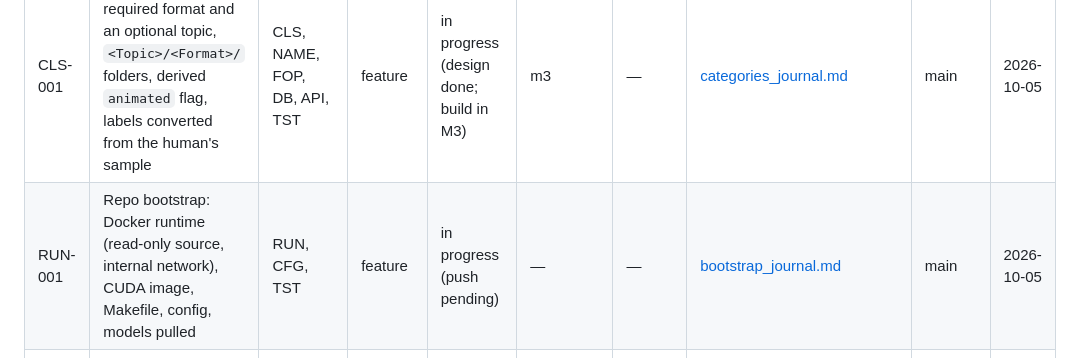
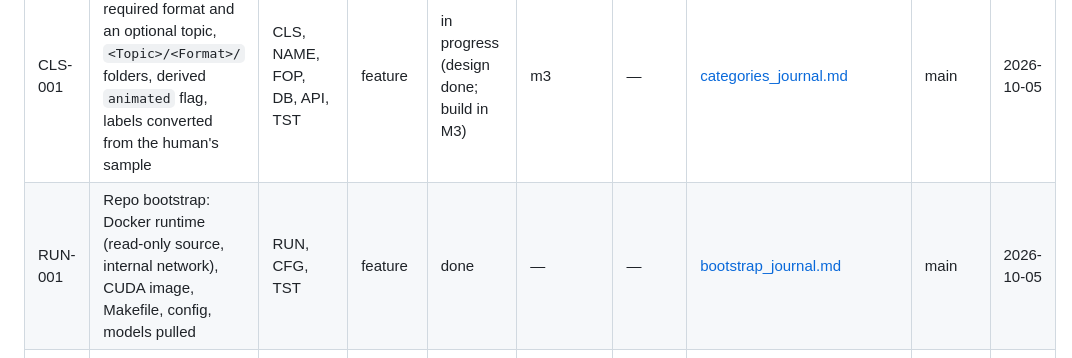
Before and after one commit to ComeGalletas/file-sorter, a Markdown page: docs/journals/INDEX.md, the part around the change. Rendered like a GitHub page.

```diff
--- a/docs/journals/INDEX.md
+++ b/docs/journals/INDEX.md
@@ -14,7 +14,7 @@ DOC-001 to DOC-003 and CLS-001's design were done on 2026-10-05, before the repo
 | ID | Title | Systems | Type | Status | Milestone | Issues | Journal | Branch | Date |
 | --- | --- | --- | --- | --- | --- | --- | --- | --- | --- |
 | CLS-001 | Two category axes: a required format and an optional topic, `<Topic>/<Format>/` folders, derived `animated` flag, labels converted from the human's sample | CLS, NAME, FOP, DB, API, TST | feature | in progress (design done; build in M3) | m3 | — | [categories_journal.md](categories_journal.md) | main | 2026-10-05 |
-| RUN-001 | Repo bootstrap: Docker runtime (read-only source, internal network), CUDA image, Makefile, config, models pulled | RUN, CFG, TST | feature | in progress (push pending) | — | — | [bootstrap_journal.md](bootstrap_journal.md) | main | 2026-10-05 |
+| RUN-001 | Repo bootstrap: Docker runtime (read-only source, internal network), CUDA image, Makefile, config, models pulled | RUN, CFG, TST | feature | done | — | — | [bootstrap_journal.md](bootstrap_journal.md) | main | 2026-10-05 |
 | RUN-002 | Agent configuration: settings layers, hooks, pre-push gate, subagents, desk briefs, templates, gate stubs | RUN, DOC, TST | feature | in progress (live-session check in step 6) | — | — | [bootstrap_journal.md](bootstrap_journal.md) | main | 2026-10-05 |
 | RUN-003 | agent-office installed from the fork's source; floor for this repo | RUN | feature | proposed | — | — | [bootstrap_journal.md](bootstrap_journal.md) | — | 2026-10-05 |
 | DOC-001 | Process standard: work IDs, journals, index, commits, triage, completion status, self-rating, test tiers (adopted from the pygame project) | DOC, TST | process | done | — | — | [process_standard_journal.md](process_standard_journal.md) | main | 2026-10-05 |
```
Also changed, not shown: docs/journals/bootstrap_journal.md (+7 -2 lines).
